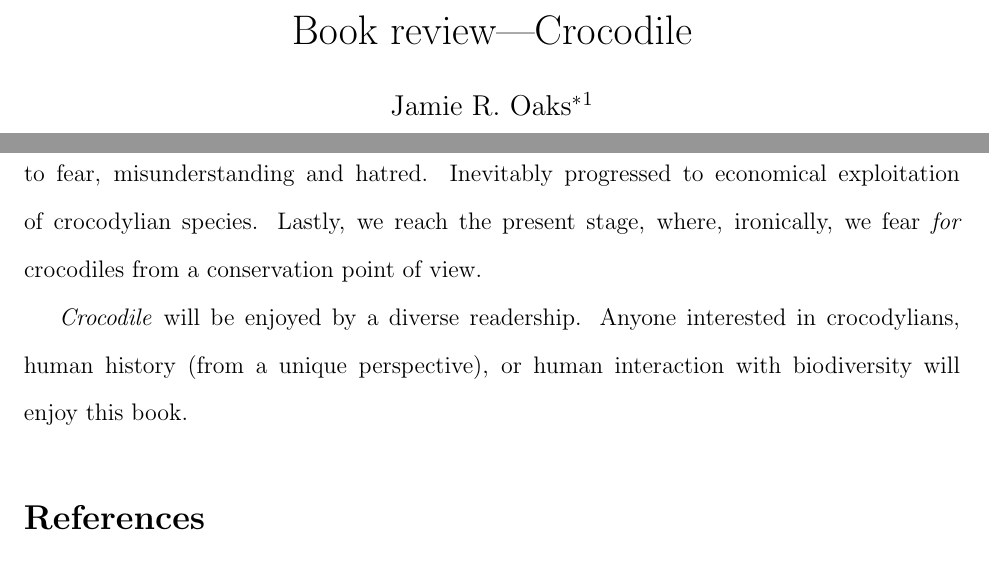
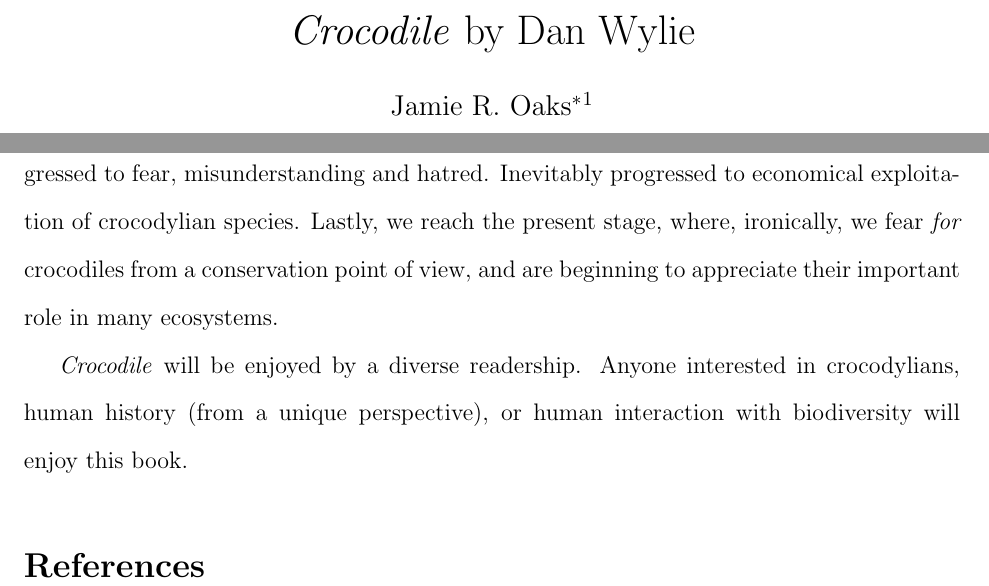
Before and after one commit to joaks1/crocodile-book-review, a LaTeX document (book-review.tex): two parts of pages 1 and 3 of 3, joined at a grey line, cut at the place of the change. Compiled offline with pdfLaTeX; a missing bibliography style is replaced by a similar one.

Commit message:
Updating title and a few edits.

```diff
--- a/book-review.tex
+++ b/book-review.tex
@@ -23,7 +23,7 @@
 \newcommand{\dC}{\ensuremath{^\circ{\textrm{C}}}}
 \newcommand{\croc}{\emph{Crocodile}\xspace}
 
-\title{Book review---Crocodile}
+\title{\croc by Dan Wylie}
 
 \author[1]{Jamie R.\ Oaks\thanks{Corresponding author: \href{mailto:joaks1@gmail.com}{\tt joaks1@gmail.com}}}
 
@@ -90,7 +90,8 @@ emphasized respect, reverence, and coexistence with crocodylians.
 Later, this inevitably progressed to fear, misunderstanding and hatred.
 Inevitably progressed to economical exploitation of crocodylian species.
 Lastly, we reach the present stage, where, ironically, we fear \emph{for}
-crocodiles from a conservation point of view.
+crocodiles from a conservation point of view, and are beginning to appreciate
+their important role in many ecosystems.
 
 \croc will be enjoyed by a diverse readership. Anyone interested in
 crocodylians, human history (from a unique perspective), or human interaction
```
